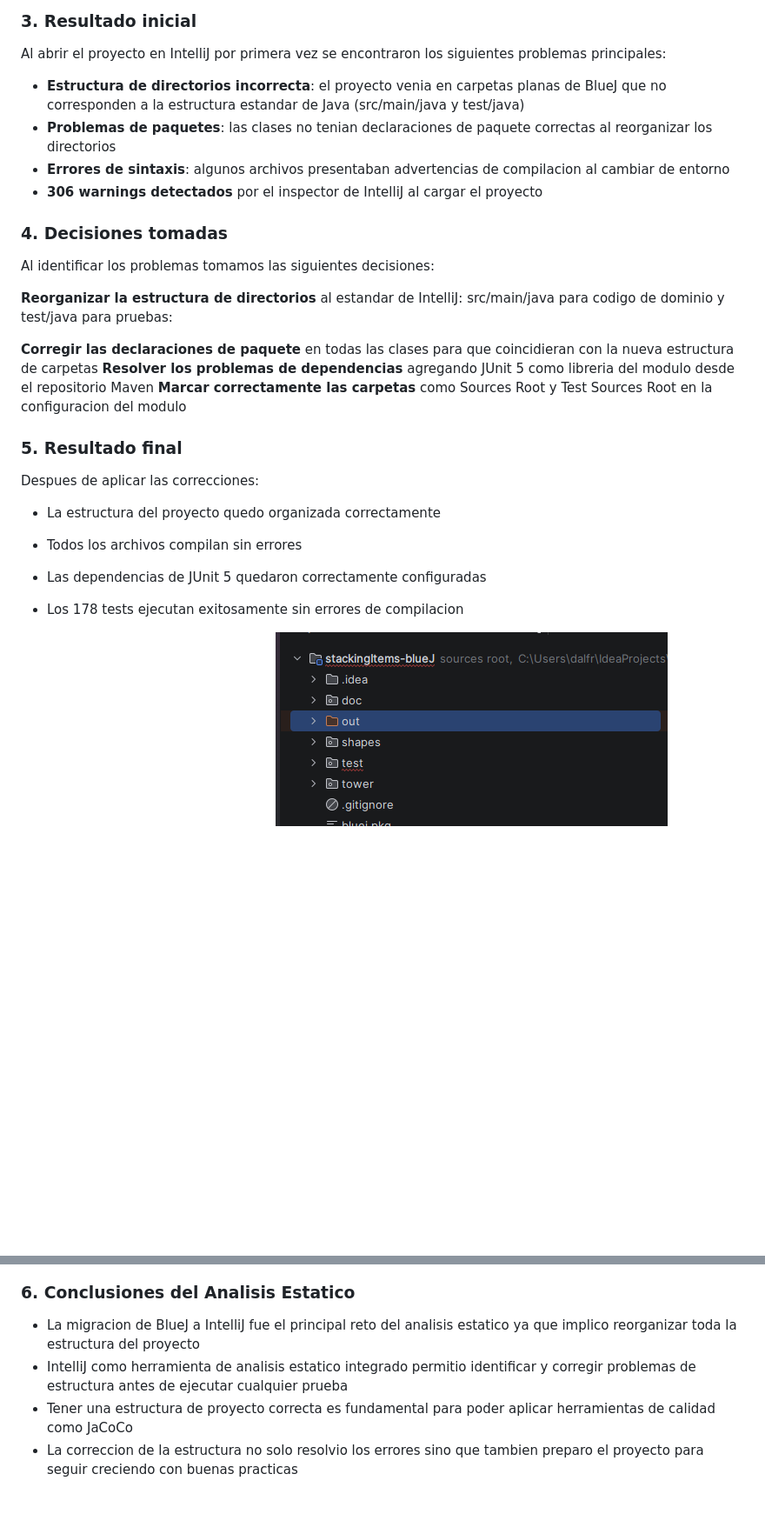
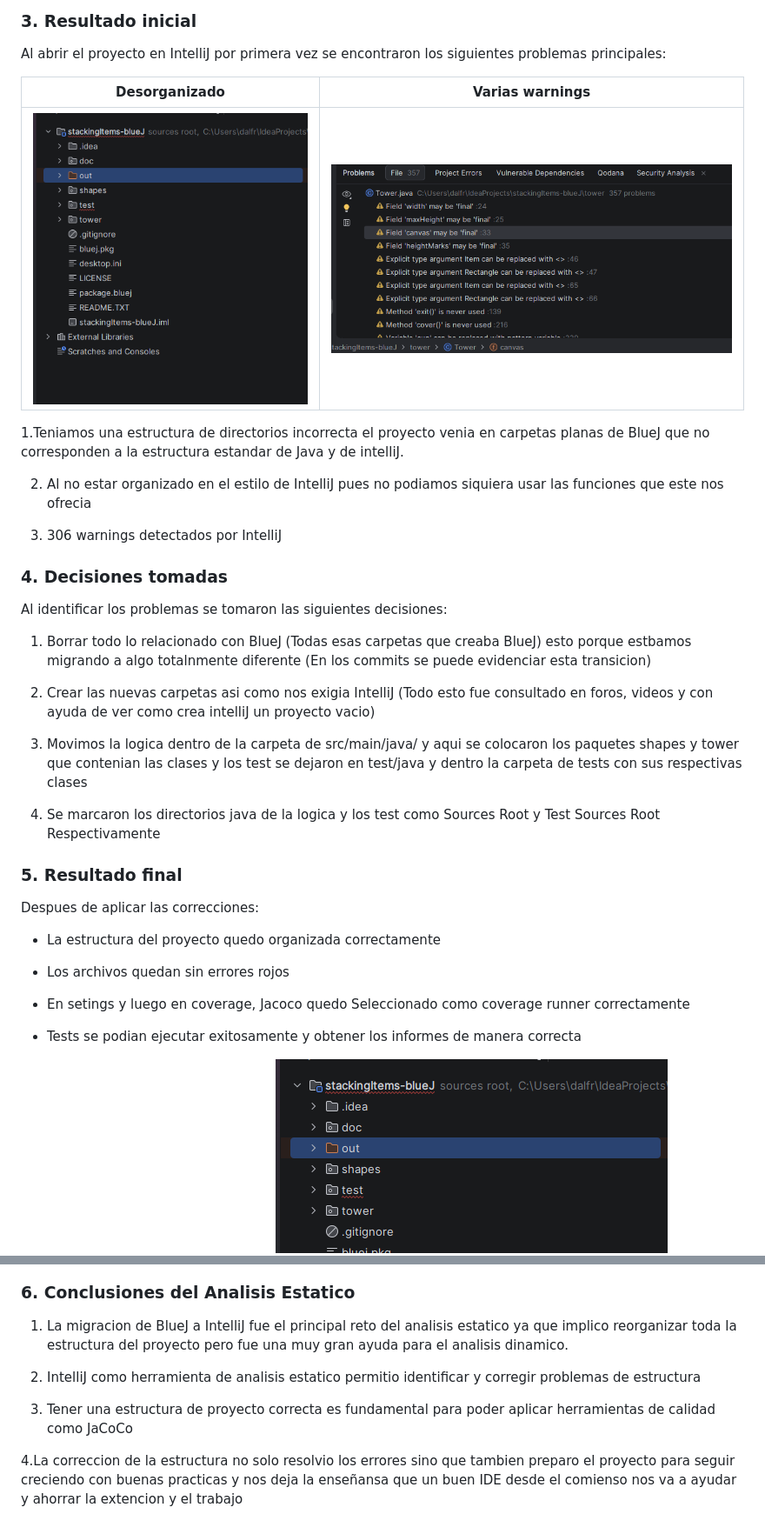
Before and after one commit to heverthisday/stackingItems-blueJ, a Markdown page: README.md, 2 parts joined by grey strips. Shown at 87% size. Rendered like a GitHub page; blank space fills up the shorter version.

```diff
--- a/README.md
+++ b/README.md
@@ -102,38 +107,40 @@ a intelliJ desde BlueJ:
 Al abrir el proyecto en IntelliJ por primera vez se encontraron los
 siguientes problemas principales:
 
-- **Estructura de directorios incorrecta**: el proyecto venia en
+| Desorganizado | Varias warnings |
+|-------|---------|
+| ![image alt](https://github.com/heverthisday/stackingItems-blueJ/blob/a1ea073a6794772de65b9858f35c425f2d2e5c41/antes.png) | ![image alt](https://github.com/heverthisday/stackingItems-blueJ/blob/deef98ccba45aa518e9eb9bc2573c57b1b7cda5e/warnigs.png) |
+
+1.Teniamos una estructura de directorios incorrecta el proyecto venia en
   carpetas planas de BlueJ que no corresponden a la estructura
-  estandar de Java (src/main/java y test/java)
-- **Problemas de paquetes**: las clases no tenian declaraciones de
-  paquete correctas al reorganizar los directorios
-- **Errores de sintaxis**: algunos archivos presentaban advertencias
-  de compilacion al cambiar de entorno
-- **306 warnings detectados** por el inspector de IntelliJ al
-  cargar el proyecto
+  estandar de Java y de intelliJ.
+
+2. Al no estar organizado en el estilo de IntelliJ pues no podiamos siquiera usar las funciones que este nos ofrecia
+
+
+3. 306 warnings detectados por  IntelliJ
 
 ### 4. Decisiones tomadas
 
-Al identificar los problemas tomamos las siguientes decisiones:
+Al identificar los problemas se tomaron las siguientes decisiones:
 
-**Reorganizar la estructura de directorios** al estandar de IntelliJ:
-   src/main/java para codigo de dominio y test/java para pruebas:
+1. Borrar todo lo relacionado con BlueJ (Todas esas carpetas que creaba BlueJ) esto porque estbamos migrando a algo totalnmente diferente (En los commits se puede evidenciar esta transicion)
 
-**Corregir las declaraciones de paquete** en todas las clases para
-   que coincidieran con la nueva estructura de carpetas
-**Resolver los problemas de dependencias** agregando JUnit 5
-   como libreria del modulo desde el repositorio Maven
-**Marcar correctamente las carpetas** como Sources Root y
-   Test Sources Root en la configuracion del modulo
+2. Crear las nuevas carpetas asi como nos exigia IntelliJ (Todo esto fue consultado en foros, videos y con ayuda de ver como crea intelliJ un proyecto vacio)
+
+3. Movimos la logica dentro de la carpeta de src/main/java/ y aqui se colocaron los paquetes shapes y tower que contenian las clases
+   y los test se dejaron en test/java y dentro la carpeta de tests con sus respectivas clases
+
+4. Se marcaron los directorios java de la logica y los test como Sources Root y Test Sources Root Respectivamente
 
 ### 5. Resultado final
 
 Despues de aplicar las correcciones:
 
 - La estructura del proyecto quedo organizada correctamente
-- Todos los archivos compilan sin errores
-- Las dependencias de JUnit 5 quedaron correctamente configuradas
-- Los 178 tests ejecutan exitosamente sin errores de compilacion
+- Los archivos quedan sin errores rojos
+- En setings y luego en coverage, Jacoco quedo Seleccionado como coverage runner correctamente
+- Tests se podian ejecutar exitosamente y obtener los informes de manera correcta
 
   | Antes | Despues |
 |-------|---------|
@@ -141,12 +148,10 @@ Despues de aplicar las correcciones:
 
 ### 6. Conclusiones del Analisis Estatico
 
-- La migracion de BlueJ a IntelliJ fue el principal reto del analisis
-  estatico ya que implico reorganizar toda la estructura del proyecto
-- IntelliJ como herramienta de analisis estatico integrado permitio
-  identificar y corregir problemas de estructura antes de ejecutar
-  cualquier prueba
-- Tener una estructura de proyecto correcta es fundamental para poder
-  aplicar herramientas de calidad como JaCoCo
-- La correccion de la estructura no solo resolvio los errores sino que
-  tambien preparo el proyecto para seguir creciendo con buenas practicas
+1. La migracion de BlueJ a IntelliJ fue el principal reto del analisis estatico ya que implico reorganizar toda la estructura del proyecto pero fue una muy gran ayuda para el analisis dinamico.
+
+2. IntelliJ como herramienta de analisis estatico permitio identificar y corregir problemas de estructura
+
+3. Tener una estructura de proyecto correcta es fundamental para poder aplicar herramientas de calidad como JaCoCo
+
+4.La correccion de la estructura no solo resolvio los errores sino que tambien preparo el proyecto para seguir creciendo con buenas practicas y nos deja la enseñansa que un buen IDE desde el comienso nos va a ayudar y ahorrar la extencion y el trabajo
```
Also changed, not shown: other parts of README.md (+5 -0 lines).
